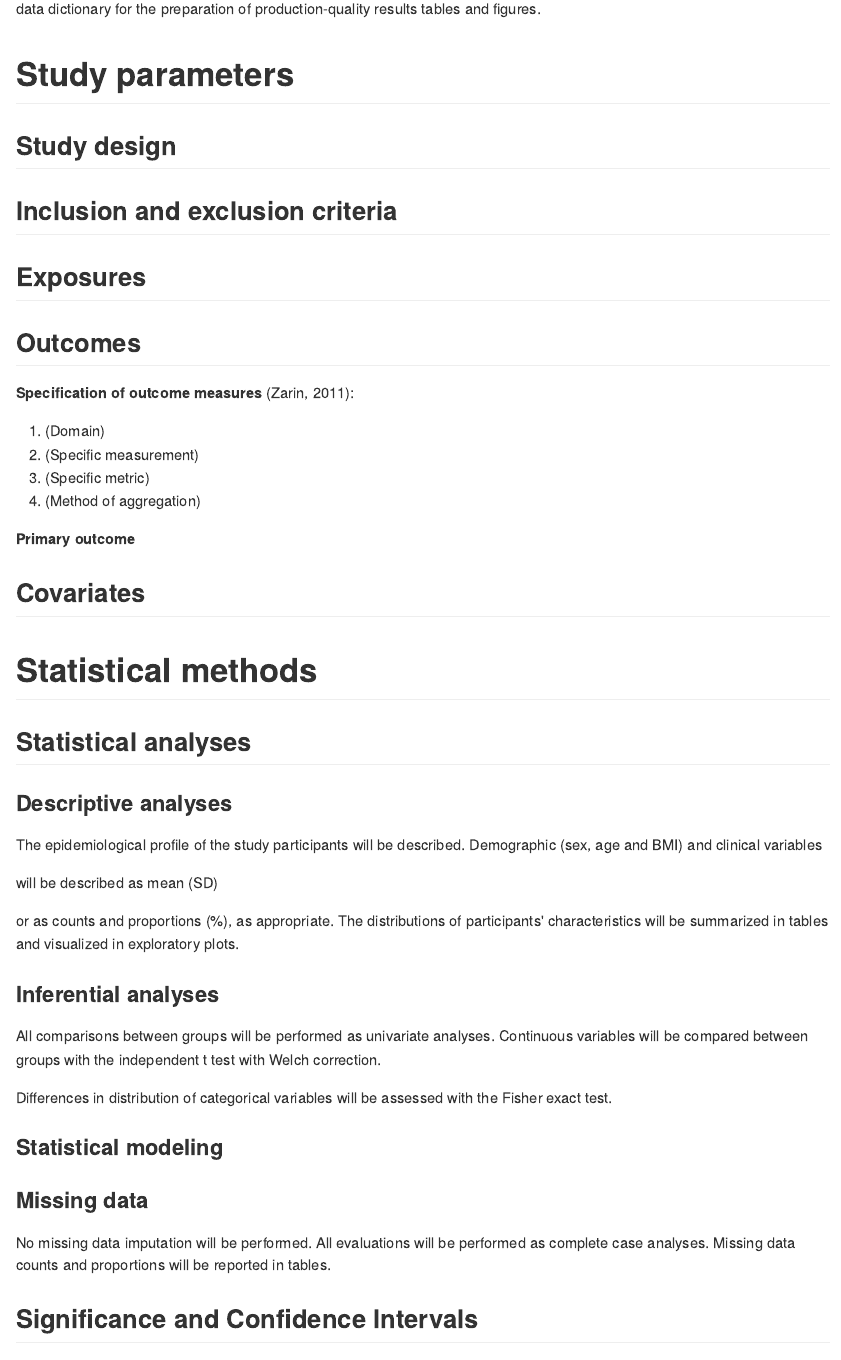
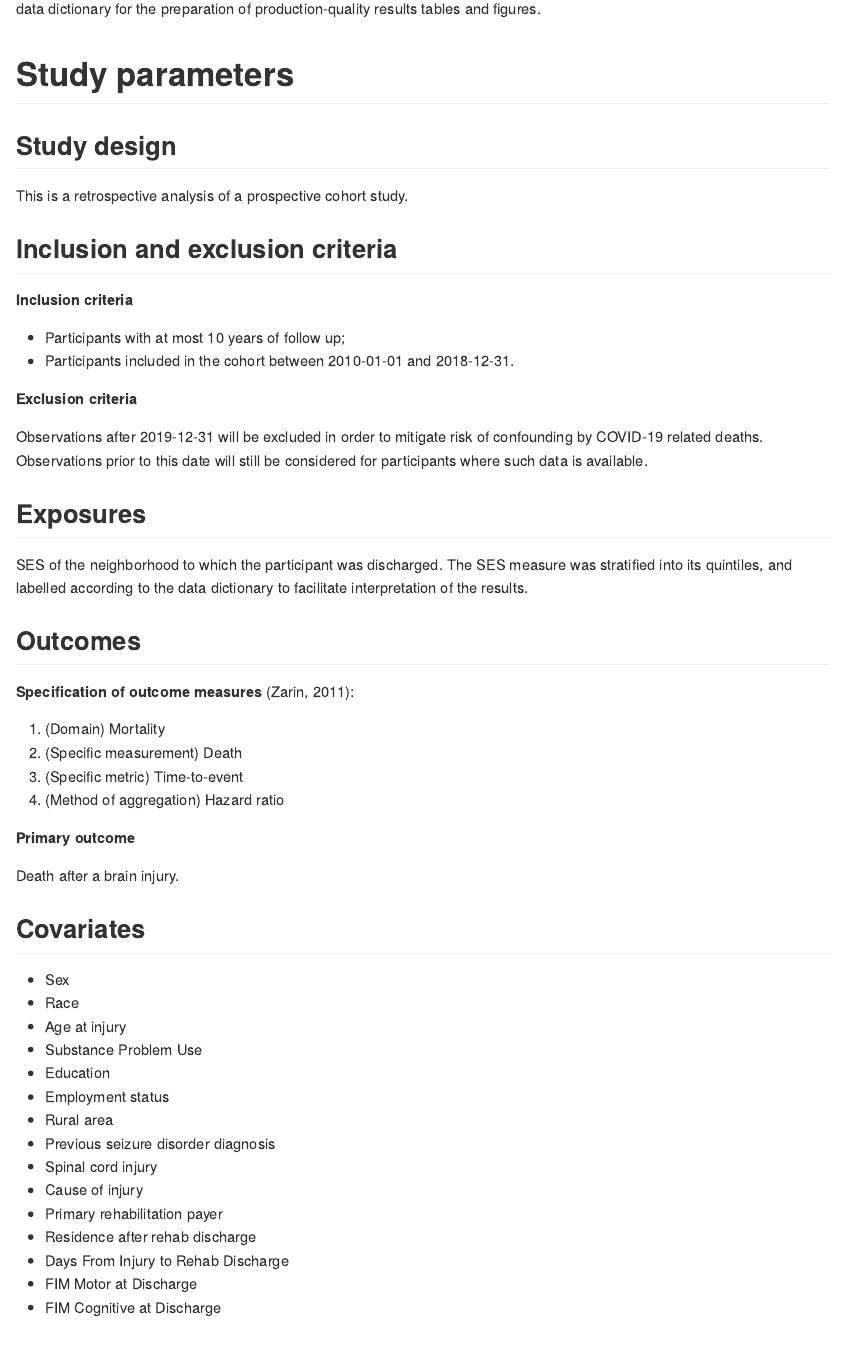
Before and after one commit to philsf-biostat/SAR-2023-017-BH, an R Markdown document (report/SAP-2023-017-BH-v01.Rmd): the page in a window 1100 px wide, from 1690 px down. The pictures show the output file report/SAP-2023-017-BH-v01.md that the author committed with the source, drawn offline in the style of GitHub.

Commit message:
study parameters (from SAP-2023-004-v02)

```diff
--- a/report/SAP-2023-017-BH-v01.Rmd
+++ b/report/SAP-2023-017-BH-v01.Rmd
@@ -153,22 +153,55 @@ All variables in the analytical set were labeled according to the raw data provi
 
 ## Study design
 
+This is a retrospective analysis of a prospective cohort study.
+
 ## Inclusion and exclusion criteria
 
+**Inclusion criteria**
+
+- Participants with at most 10 years of follow up;
+- Participants included in the cohort between 2010-01-01 and 2018-12-31.
+
+**Exclusion criteria**
+
+Observations after 2019-12-31 will be excluded in order to mitigate risk of confounding by COVID-19 related deaths.
+Observations prior to this date will still be considered for participants where such data is available.
+
 ## Exposures
+
+SES of the neighborhood to which the participant was discharged.
+The SES measure was stratified into its quintiles, and labelled according to the data dictionary to facilitate interpretation of the results.
 
 ## Outcomes
 
 **Specification of outcome measures** (Zarin, 2011):
 
-1. (Domain)
-2. (Specific measurement)
-3. (Specific metric)
-4. (Method of aggregation)
+1. (Domain) Mortality
+2. (Specific measurement) Death
+3. (Specific metric) Time-to-event
+4. (Method of aggregation) Hazard ratio
 
 **Primary outcome**
 
+Death after a brain injury.
+
 ## Covariates
+
+- Sex
+- Race
+- Age at injury
+- Substance Problem Use
+- Education
+- Employment status
+- Rural area
+- Previous seizure disorder diagnosis
+- Spinal cord injury
+- Cause of injury
+- Primary rehabilitation payer
+- Residence after rehab discharge
+- Days From Injury to Rehab Discharge
+- FIM Motor at Discharge
+- FIM Cognitive at Discharge
 
 # Statistical methods
 
```
Also changed, not shown: report/SAP-2023-017-BH-v02.Rmd (+37 -4 lines), report/SAP-2023-017-BH-v01.md, report/SAP-2023-017-BH-v02.md.
